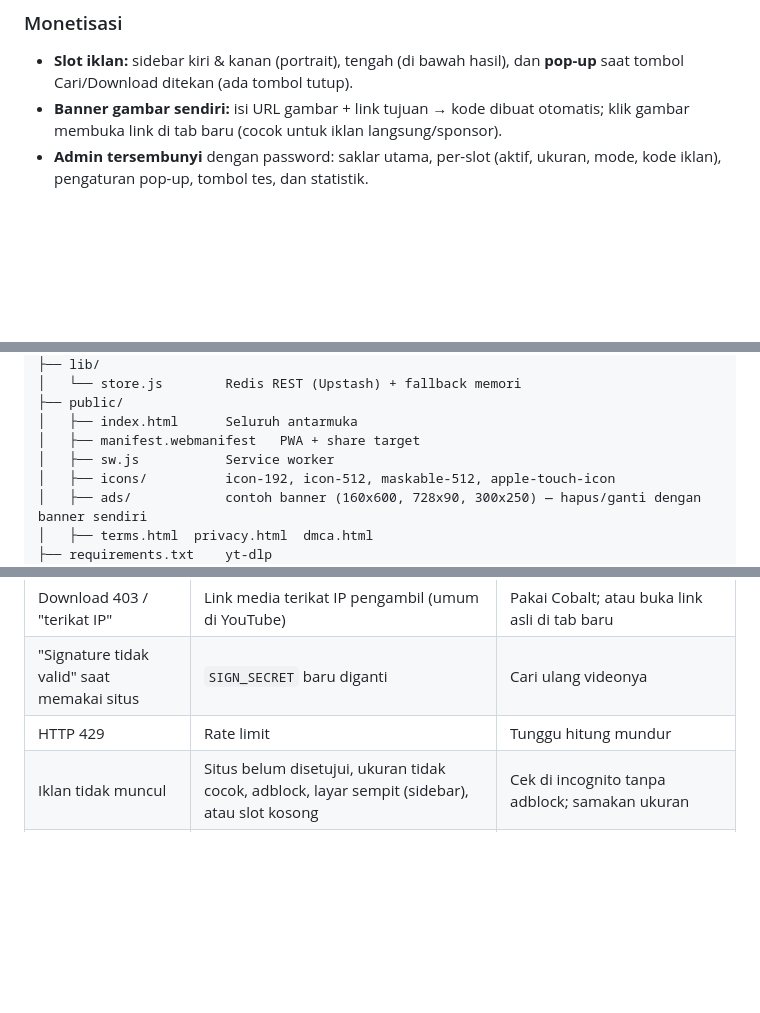
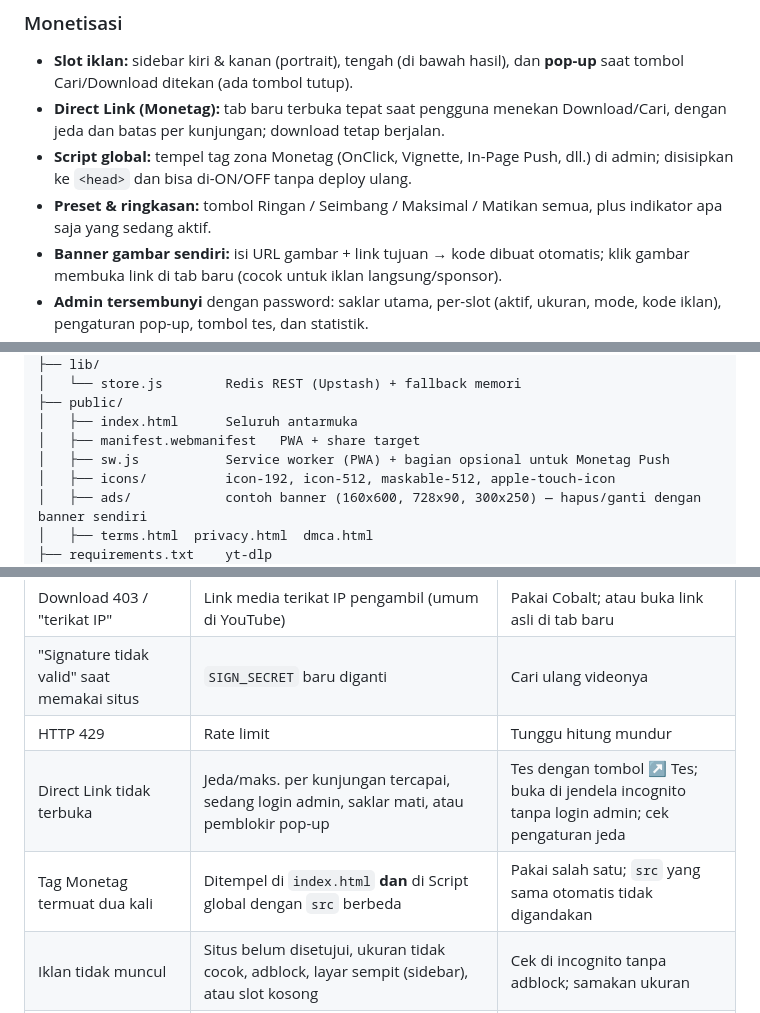
Before and after one commit to farid-store/telegram-drive, a Markdown page: README.md, 3 parts joined by grey strips. GitHub-like rendering; blank space fills up the shorter version.

```diff
--- a/README.md
+++ b/README.md
@@ -30,6 +30,9 @@ Mesin utama: **yt-dlp** (open source). Ada sistem iklan yang bisa dihidupkan/dim
 
 ### Monetisasi
 - **Slot iklan:** sidebar kiri & kanan (portrait), tengah (di bawah hasil), dan **pop-up** saat tombol Cari/Download ditekan (ada tombol tutup).
+- **Direct Link (Monetag):** tab baru terbuka tepat saat pengguna menekan Download/Cari, dengan jeda dan batas per kunjungan; download tetap berjalan.
+- **Script global:** tempel tag zona Monetag (OnClick, Vignette, In-Page Push, dll.) di admin; disisipkan ke `<head>` dan bisa di-ON/OFF tanpa deploy ulang.
+- **Preset & ringkasan:** tombol Ringan / Seimbang / Maksimal / Matikan semua, plus indikator apa saja yang sedang aktif.
 - **Banner gambar sendiri:** isi URL gambar + link tujuan → kode dibuat otomatis; klik gambar membuka link di tab baru (cocok untuk iklan langsung/sponsor).
 - **Admin tersembunyi** dengan password: saklar utama, per-slot (aktif, ukuran, mode, kode iklan), pengaturan pop-up, tombol tes, dan statistik.
 - Dirancang tidak mengganggu — lihat bagian 6.
@@ -75,7 +78,7 @@ Browser **hanya** bicara ke domain-mu sendiri (tanpa CORS proxy publik).
 ├── public/
 │   ├── index.html      Seluruh antarmuka
 │   ├── manifest.webmanifest   PWA + share target
-│   ├── sw.js           Service worker
+│   ├── sw.js           Service worker (PWA) + bagian opsional untuk Monetag Push
 │   ├── icons/          icon-192, icon-512, maskable-512, apple-touch-icon
 │   ├── ads/            contoh banner (160x600, 728x90, 300x250) — hapus/ganti dengan banner sendiri
 │   ├── terms.html  privacy.html  dmca.html
@@ -225,6 +259,8 @@ Tidak semua jaringan menerima situs downloader dan aturan tiap jaringan berubah.
 | Download 403 / "terikat IP" | Link media terikat IP pengambil (umum di YouTube) | Pakai Cobalt; atau buka link asli di tab baru |
 | "Signature tidak valid" saat memakai situs | `SIGN_SECRET` baru diganti | Cari ulang videonya |
 | HTTP 429 | Rate limit | Tunggu hitung mundur |
+| Direct Link tidak terbuka | Jeda/maks. per kunjungan tercapai, sedang login admin, saklar mati, atau pemblokir pop-up | Tes dengan tombol ↗ Tes; buka di jendela incognito tanpa login admin; cek pengaturan jeda |
+| Tag Monetag termuat dua kali | Ditempel di `index.html` **dan** di Script global dengan `src` berbeda | Pakai salah satu; `src` yang sama otomatis tidak digandakan |
 | Iklan tidak muncul | Situs belum disetujui, ukuran tidak cocok, adblock, layar sempit (sidebar), atau slot kosong | Cek di incognito tanpa adblock; samakan ukuran |
 | "Penyimpanan belum terhubung" di admin | Env Redis tidak terbaca | Cek nama env di Settings, pastikan redeploy Production |
 | Fungsi timeout | Platform lambat | Coba lagi; turunkan `maxDuration` di `vercel.json` jika Vercel menolak nilainya untuk plan-mu |
```
Also changed, not shown: other parts of README.md (+31 -0 lines).
